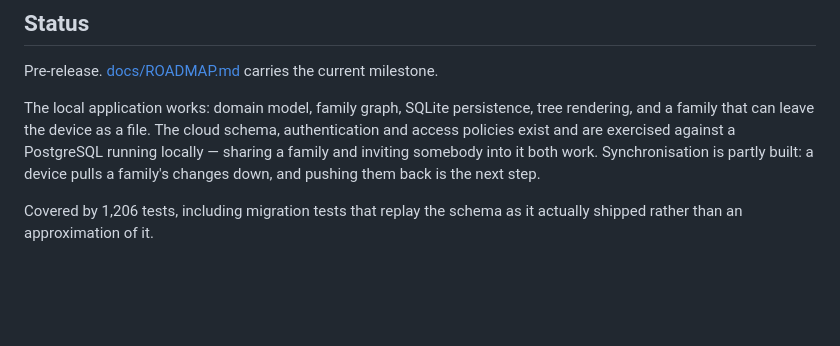
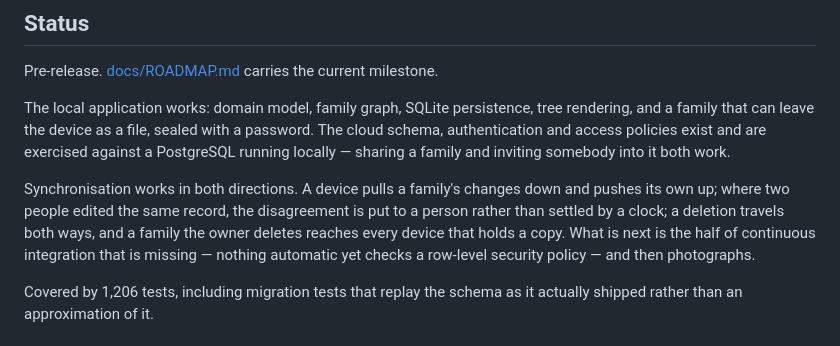
Before and after one commit to daviddoan-swe/ftree, a Markdown page: README.md, the part around the change. GitHub-like rendering; blank space fills up the shorter version.

```diff
--- a/README.md
+++ b/README.md
@@ -102,11 +102,17 @@ inspecting graph and layout output quickly, not a release target.
 Pre-release. [docs/ROADMAP.md](docs/ROADMAP.md) carries the current milestone.
 
 The local application works: domain model, family graph, SQLite persistence,
-tree rendering, and a family that can leave the device as a file. The cloud
-schema, authentication and access policies exist and are exercised against a
-PostgreSQL running locally — sharing a family and inviting somebody into it both
-work. Synchronisation is partly built: a device pulls a family's changes down,
-and pushing them back is the next step.
+tree rendering, and a family that can leave the device as a file, sealed with a
+password. The cloud schema, authentication and access policies exist and are
+exercised against a PostgreSQL running locally — sharing a family and inviting
+somebody into it both work.
+
+Synchronisation works in both directions. A device pulls a family's changes down
+and pushes its own up; where two people edited the same record, the disagreement
+is put to a person rather than settled by a clock; a deletion travels both ways,
+and a family the owner deletes reaches every device that holds a copy. What is
+next is the half of continuous integration that is missing — nothing automatic
+yet checks a row-level security policy — and then photographs.
 
 Covered by 1,206 tests, including migration tests that replay the schema as it
 actually shipped rather than an approximation of it.
```
Also changed, not shown: CONTRIBUTING.md (+48 -0 lines), docs/ROADMAP.md (+70 -18 lines).
